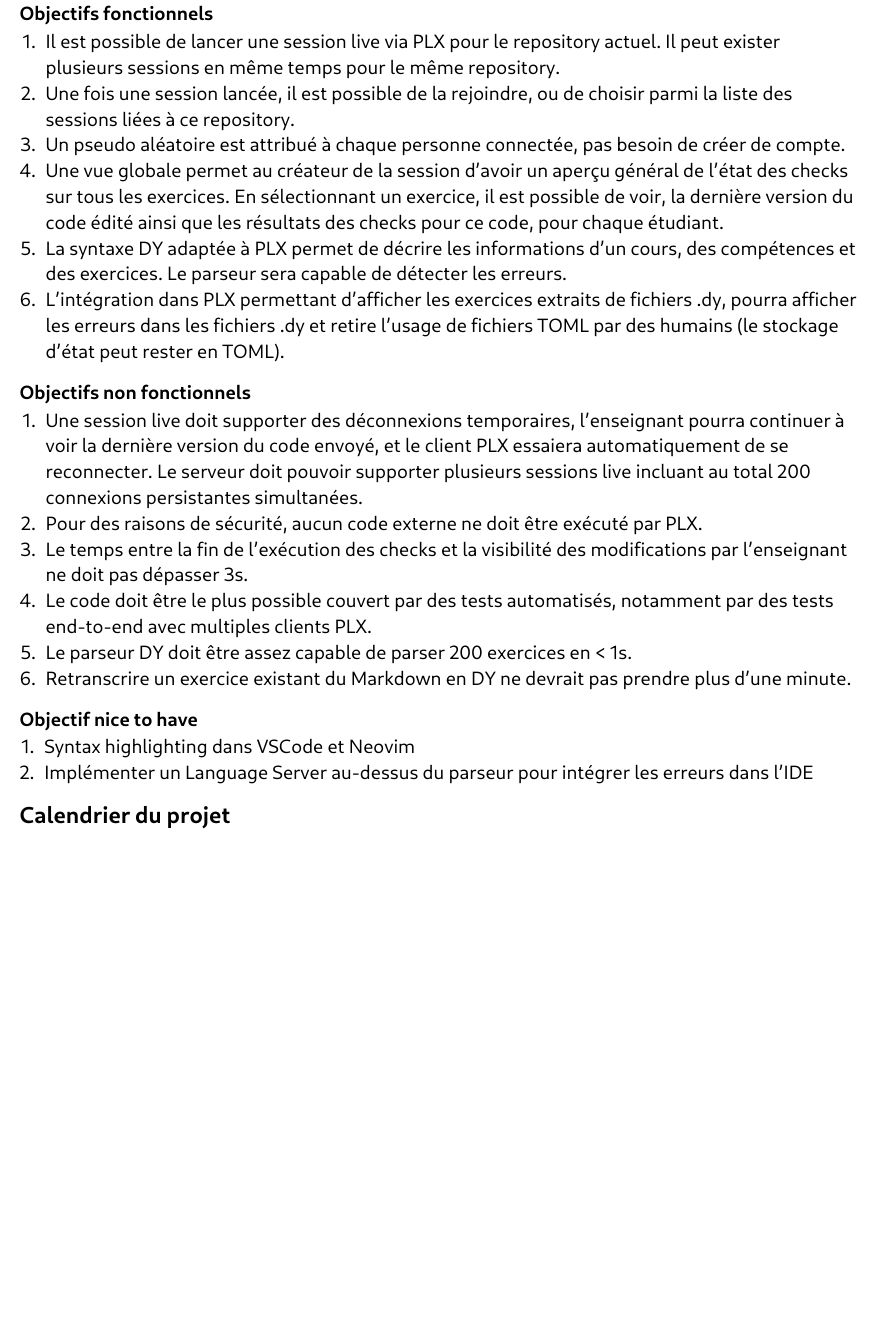
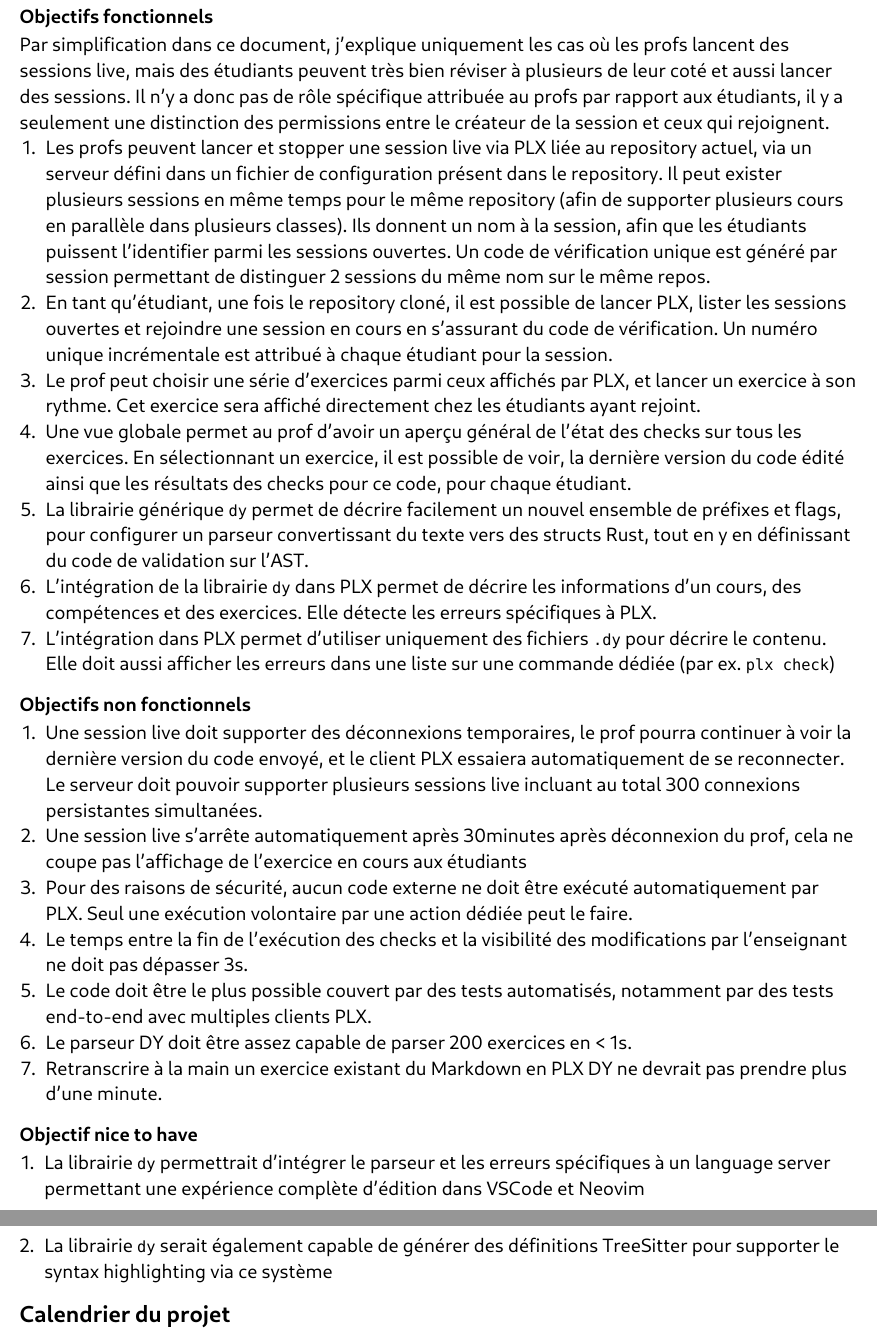
Before and after one commit to samuelroland/tb-docs, a Typst document (cdc.typ): part of page 2 of 3 before the commit and two parts of pages 2 and 3 of 3 after it, the two joined at a grey line, cut so that both start at the same text, the shorter picture padded with empty space. Compiled offline with Typst 0.15.

Commit message:
Save good progress in CDC, export to PDF

```diff
--- a/cdc.typ
+++ b/cdc.typ
@@ -32,24 +32,27 @@
 + Une intégration de cette librairie dans PLX
 
 === Objectifs fonctionnels
-+ Il est possible de lancer une session live via PLX pour le repository actuel. Il peut exister plusieurs sessions en même temps pour le même repository.
-+ Une fois une session lancée, il est possible de la rejoindre, ou de choisir parmi la liste des sessions liées à ce repository.
-+ Un pseudo aléatoire est attribué à chaque personne connectée, pas besoin de créer de compte.
-+ Une vue globale permet au créateur de la session d'avoir un aperçu général de l'état des checks sur tous les exercices. En sélectionnant un exercice, il est possible de voir, la dernière version du code édité ainsi que les résultats des checks pour ce code, pour chaque étudiant.
-+ La syntaxe DY adaptée à PLX permet de décrire les informations d'un cours, des compétences et des exercices. Le parseur sera capable de détecter les erreurs.
-+ L'intégration dans PLX permettant d'afficher les exercices extraits de fichiers .dy, pourra afficher les erreurs dans les fichiers .dy et retire l'usage de fichiers TOML par des humains (le stockage d'état peut rester en TOML).
+Par simplification dans ce document, j'explique uniquement les cas où les profs lancent des sessions live, mais des étudiants peuvent très bien réviser à plusieurs de leur coté et aussi lancer des sessions. Il n'y a donc pas de rôle spécifique attribuée au profs par rapport aux étudiants, il y a seulement une distinction des permissions entre le créateur de la session et ceux qui rejoignent.
++ Les profs peuvent lancer et stopper une session live via PLX liée au repository actuel, via un serveur défini dans un fichier de configuration présent dans le repository. Il peut exister plusieurs sessions en même temps pour le même repository (afin de supporter plusieurs cours en parallèle dans plusieurs classes). Ils donnent un nom à la session, afin que les étudiants puissent l'identifier parmi les sessions ouvertes. Un code de vérification unique est généré par session permettant de distinguer 2 sessions du même nom sur le même repos.
++ En tant qu'étudiant, une fois le repository cloné, il est possible de lancer PLX, lister les sessions ouvertes et rejoindre une session en cours en s'assurant du code de vérification. Un numéro unique incrémentale est attribué à chaque étudiant pour la session.
++ Le prof peut choisir une série d'exercices parmi ceux affichés par PLX, et lancer un exercice à son rythme. Cet exercice sera affiché directement chez les étudiants ayant rejoint.
++ Une vue globale permet au prof d'avoir un aperçu général de l'état des checks sur tous les exercices. En sélectionnant un exercice, il est possible de voir, la dernière version du code édité ainsi que les résultats des checks pour ce code, pour chaque étudiant.
++ La librairie générique `dy` permet de décrire facilement un nouvel ensemble de préfixes et flags, pour configurer un parseur convertissant du texte vers des structs Rust, tout en y en définissant du code de validation sur l'AST.
++ L'intégration de la librairie `dy` dans PLX permet de décrire les informations d'un cours, des compétences et des exercices. Elle détecte les erreurs spécifiques à PLX.
++ L'intégration dans PLX permet d'utiliser uniquement des fichiers `.dy` pour décrire le contenu. Elle doit aussi afficher les erreurs dans une liste sur une commande dédiée (par ex. `plx check`)
 
 === Objectifs non fonctionnels
-+ Une session live doit supporter des déconnexions temporaires, l'enseignant pourra continuer à voir la dernière version du code envoyé, et le client PLX essaiera automatiquement de se reconnecter. Le serveur doit pouvoir supporter plusieurs sessions live incluant au total 200 connexions persistantes simultanées.
-+ Pour des raisons de sécurité, aucun code externe ne doit être exécuté par PLX.
++ Une session live doit supporter des déconnexions temporaires, le prof pourra continuer à voir la dernière version du code envoyé, et le client PLX essaiera automatiquement de se reconnecter. Le serveur doit pouvoir supporter plusieurs sessions live incluant au total 300 connexions persistantes simultanées.
++ Une session live s'arrête automatiquement après 30minutes après déconnexion du prof, cela ne coupe pas l'affichage de l'exercice en cours aux étudiants
++ Pour des raisons de sécurité, aucun code externe ne doit être exécuté automatiquement par PLX. Seul une exécution volontaire par une action dédiée peut le faire.
 + Le temps entre la fin de l'exécution des checks et la visibilité des modifications par l'enseignant ne doit pas dépasser 3s.
 + Le code doit être le plus possible couvert par des tests automatisés, notamment par des tests end-to-end avec multiples clients PLX.
 + Le parseur DY doit être assez capable de parser 200 exercices en < 1s.
-+ Retranscrire un exercice existant du Markdown en DY ne devrait pas prendre plus d'une minute.
++ Retranscrire à la main un exercice existant du Markdown en PLX DY ne devrait pas prendre plus d'une minute.
 
 === Objectif nice to have
-+ Syntax highlighting dans VSCode et Neovim
-+ Implémenter un Language Server au-dessus du parseur pour intégrer les erreurs dans l'IDE
++ La librairie `dy` permettrait d'intégrer le parseur et les erreurs spécifiques à un language server permettant une expérience complète d'édition dans VSCode et Neovim
++ La librairie `dy` serait également capable de générer des définitions TreeSitter pour supporter le syntax highlighting via ce système
 
 == Calendrier du projet
 En se basant sur le calendrier des travaux de Bachelor, voici un aperçu du découpage du projet pour les différents rendus.
```
Also changed, not shown: cdc.pdf (added), cdc.typ (6 more changed lines).
